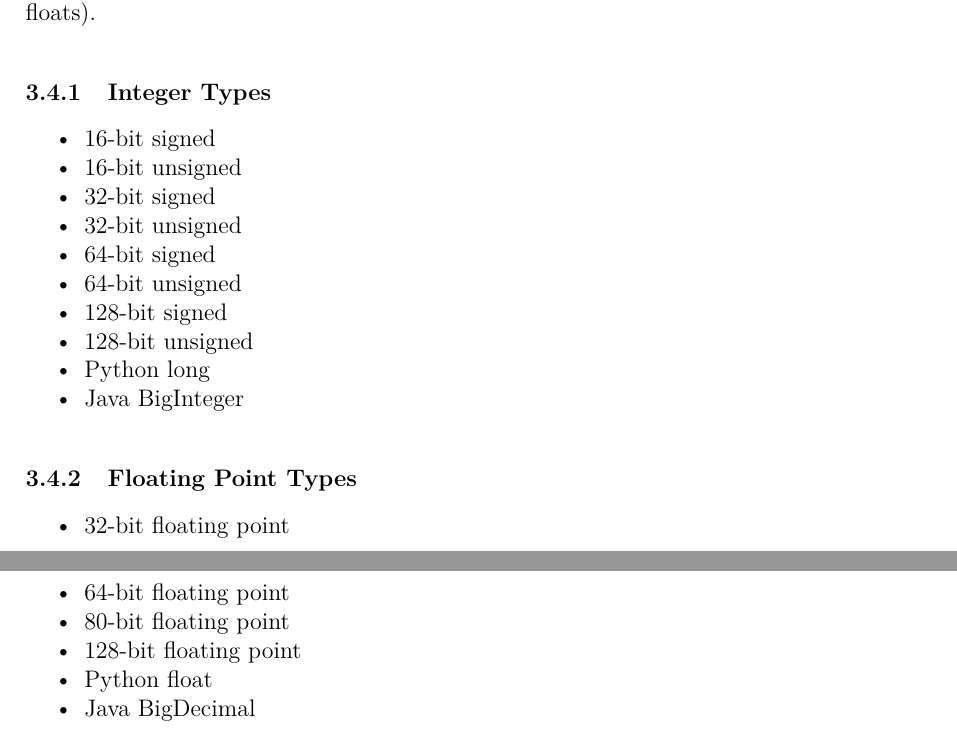
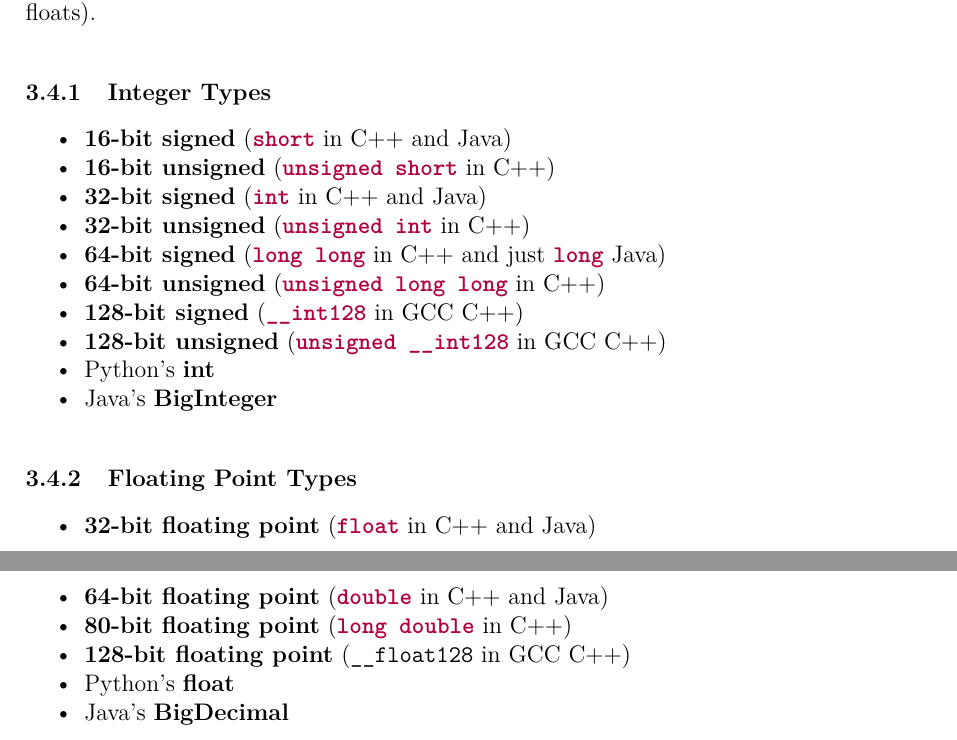
Before and after one commit to JarateKing/Competitive-Programming-Textbook, a LaTeX document (main.tex, which reads chapters/algorithm-analysis.tex): two parts of pages 15 and 16 of 31, joined at a grey line, cut so that both start at the same text. Compiled offline with pdfLaTeX.

Commit message:
added type names to different precision types

```diff
--- a/chapters/algorithm-analysis.tex
+++ b/chapters/algorithm-analysis.tex
@@ -68,25 +68,25 @@ Frequently, we will need to deal with precision in solving problems. Specificall
 \subsubsection{Integer Types}
 
 \begin{itemize}
-\item 16-bit signed
-\item 16-bit unsigned
-\item 32-bit signed
-\item 32-bit unsigned
-\item 64-bit signed
-\item 64-bit unsigned
-\item 128-bit signed
-\item 128-bit unsigned
-\item Python long
-\item Java BigInteger
+\item \textbf{16-bit signed} (\mintinline{cpp}{short} in C++ and Java)
+\item \textbf{16-bit unsigned} (\mintinline{cpp}{unsigned short} in C++)
+\item \textbf{32-bit signed} (\mintinline{cpp}{int} in C++ and Java)
+\item \textbf{32-bit unsigned} (\mintinline{cpp}{unsigned int} in C++)
+\item \textbf{64-bit signed} (\mintinline{cpp}{long long} in C++ and just \mintinline{java}{long} Java)
+\item \textbf{64-bit unsigned} (\mintinline{cpp}{unsigned long long} in C++)
+\item \textbf{128-bit signed} (\mintinline{cpp}{__int128} in GCC C++)
+\item \textbf{128-bit unsigned} (\mintinline{cpp}{unsigned __int128} in GCC C++)
+\item Python's \textbf{int}
+\item Java's \textbf{BigInteger}
 \end{itemize}
 
 \subsubsection{Floating Point Types}
 
 \begin{itemize}
-\item 32-bit floating point
-\item 64-bit floating point
-\item 80-bit floating point
-\item 128-bit floating point
-\item Python float
-\item Java BigDecimal
+\item \textbf{32-bit floating point} (\mintinline{cpp}{float} in C++ and Java)
+\item \textbf{64-bit floating point} (\mintinline{cpp}{double} in C++ and Java)
+\item \textbf{80-bit floating point} (\mintinline{cpp}{long double} in C++)
+\item \textbf{128-bit floating point} (\mintinline{cpp}{__float128} in GCC C++)
+\item Python's \textbf{float}
+\item Java's \textbf{BigDecimal}
 \end{itemize}
```
